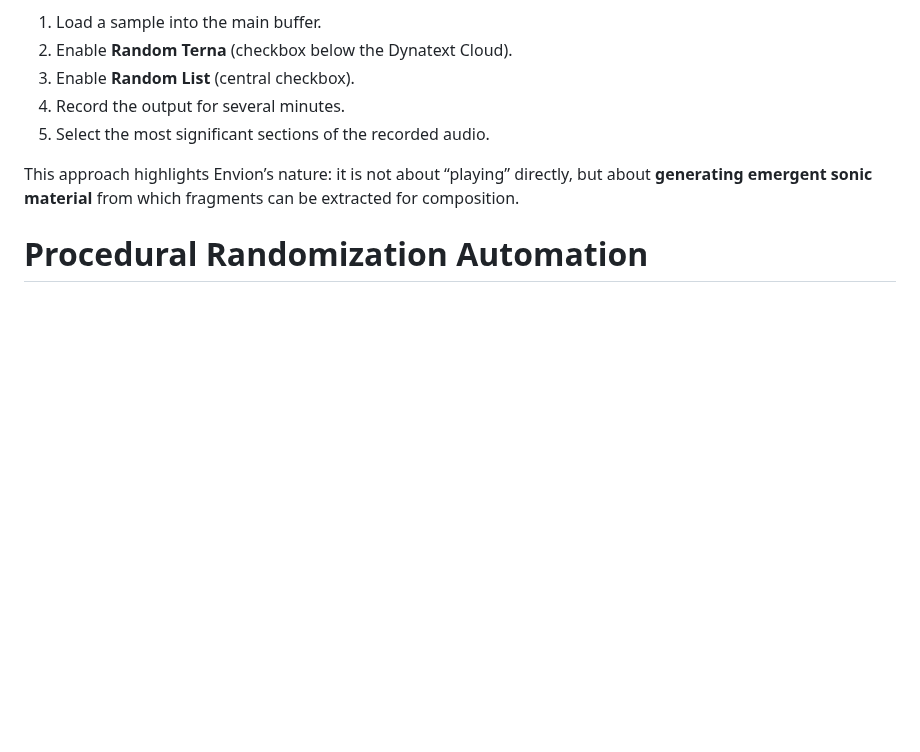
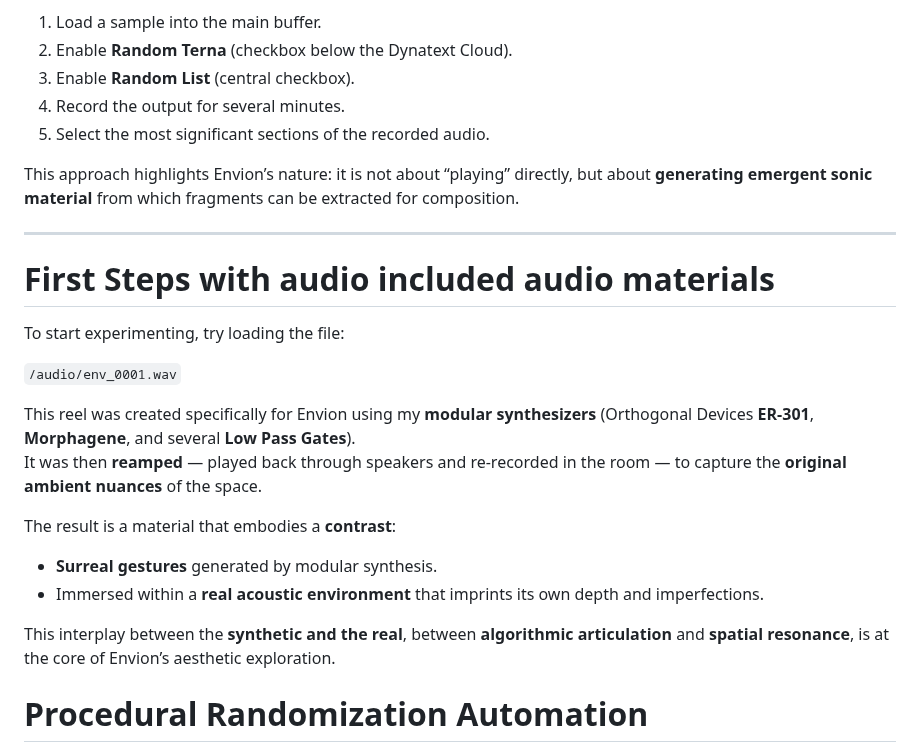
Before and after one commit to aveniridm/envion, a Markdown page: README.md, the part around the change. Rendered like a GitHub page; blank space fills up the shorter version.

Commit message:
Update Envion project (2025-09-22 12:36)

```diff
--- a/README.md
+++ b/README.md
@@ -37,6 +37,24 @@ As a **procedural environment**, in most cases it is sufficient to **load a samp
 5. Select the most significant sections of the recorded audio.
 
 This approach highlights Envion’s nature: it is not about “playing” directly, but about **generating emergent sonic material** from which fragments can be extracted for composition.
+
+---
+
+# First Steps with audio included audio materials
+
+To start experimenting, try loading the file:
+
+`/audio/env_0001.wav`
+
+This reel was created specifically for Envion using my **modular synthesizers** (Orthogonal Devices **ER-301**, **Morphagene**, and several **Low Pass Gates**).
+It was then **reamped** — played back through speakers and re-recorded in the room — to capture the **original ambient nuances** of the space.
+
+The result is a material that embodies a **contrast**:
+- **Surreal gestures** generated by modular synthesis.
+- Immersed within a **real acoustic environment** that imprints its own depth and imperfections.
+
+This interplay between the **synthetic and the real**, between **algorithmic articulation** and **spatial resonance**, is at the core of Envion’s aesthetic exploration.
+
 
 # Procedural Randomization Automation
 
```
